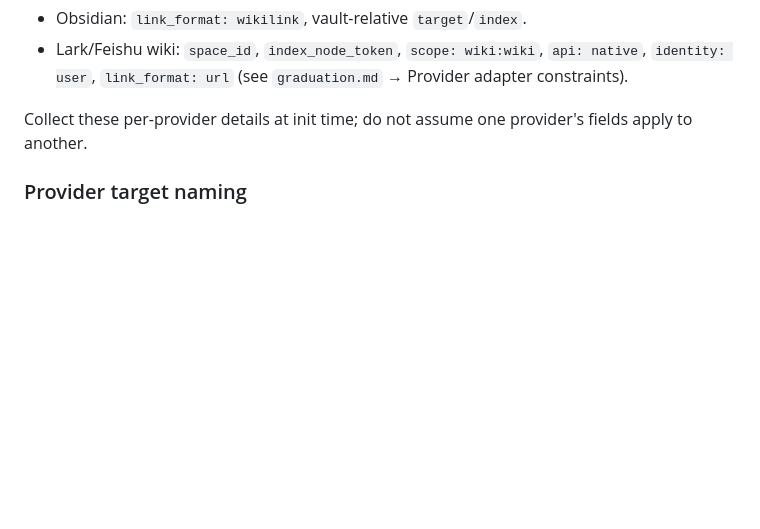
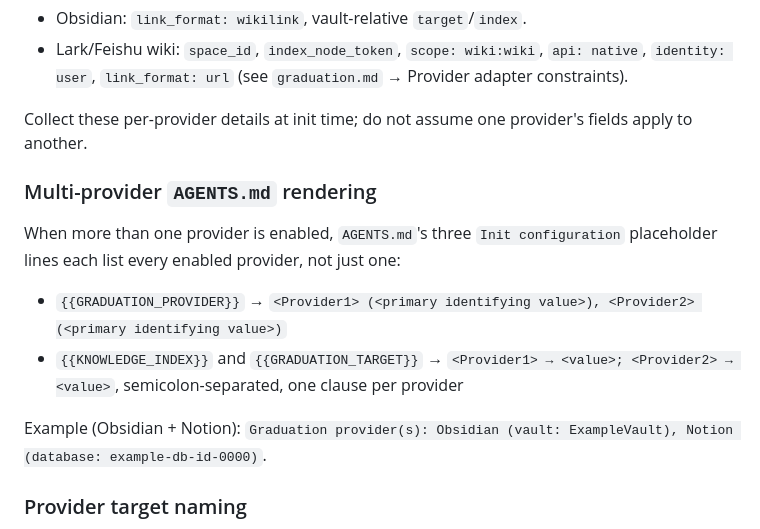
Before and after one commit to iBlinkQ/project-cairn, a Markdown page: references/init.md, the part around the change. Drawn GitHub-style; blank space fills up the shorter version.

Commit message:
docs: document multi-provider AGENTS.md rendering convention in init.md

```diff
--- a/references/init.md
+++ b/references/init.md
@@ -54,6 +54,15 @@ When more than one provider is enabled, write `graduation.providers` as a list i
 
 Collect these per-provider details at init time; do not assume one provider's fields apply to another.
 
+### Multi-provider `AGENTS.md` rendering
+
+When more than one provider is enabled, `AGENTS.md`'s three `Init configuration` placeholder lines each list every enabled provider, not just one:
+
+- `{{GRADUATION_PROVIDER}}` → `<Provider1> (<primary identifying value>), <Provider2> (<primary identifying value>)`
+- `{{KNOWLEDGE_INDEX}}` and `{{GRADUATION_TARGET}}` → `<Provider1> → <value>; <Provider2> → <value>`, semicolon-separated, one clause per provider
+
+Example (Obsidian + Notion): `Graduation provider(s): Obsidian (vault: ExampleVault), Notion (database: example-db-id-0000)`.
+
 ### Provider target naming
 
 Any human-facing name for a graduation target — an Obsidian folder, a Notion database title, a Lark/Feishu wiki space — is the **user's** to choose, not Project Cairn's. Ask for it explicitly during provider collection (decision #4) and freeze the answer into `.cairn/config.yaml`; never default it to "Project Cairn" or any other tool-authored string, even when Project Cairn itself is the project being initialized. When a provider adapter script needs the name to create something new (e.g. `notion-init-db.sh --title`), pass the collected value — the script should refuse to invent one.
```
